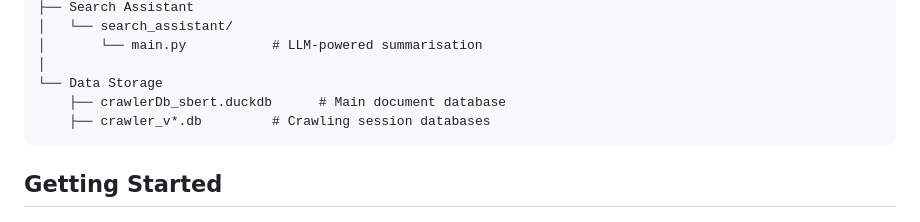
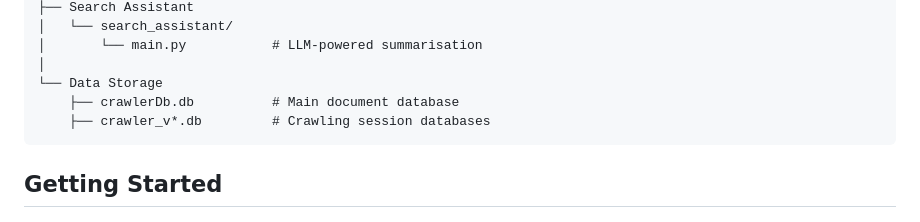
Before and after one commit to StephenTaf/Modern-Search-Engines-Project, a Markdown page: README.md, the part around the change. GitHub-like rendering.

````diff
--- a/README.md
+++ b/README.md
@@ -96,7 +96,7 @@ Modern-Search-Engines-Project/
 │       └── main.py           # LLM-powered summarisation
 │
 └── Data Storage
-    ├── crawlerDb_sbert.duckdb      # Main document database
+    ├── crawlerDb.db          # Main document database
     ├── crawler_v*.db         # Crawling session databases
 ```
 
````
